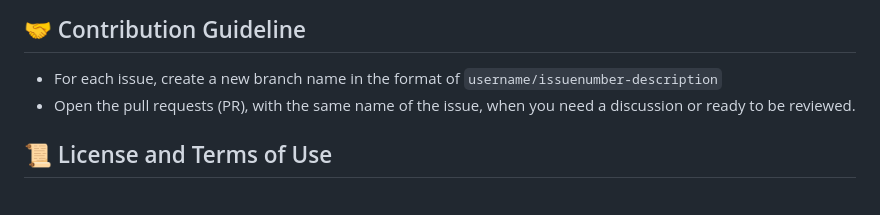
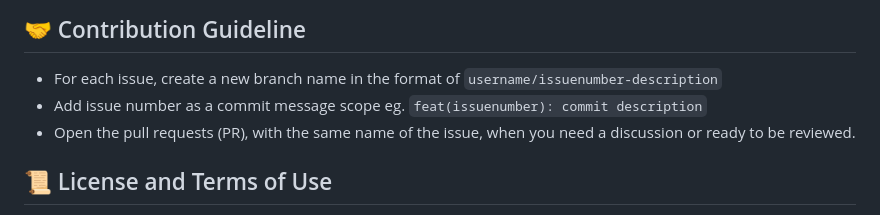
Before and after one commit to wevisdemo/parliament-watch, a Markdown page: README.md, the part around the change. Rendered like a GitHub page.

Commit message:
docs: add commit message guide

```diff
--- a/README.md
+++ b/README.md
@@ -96,6 +96,7 @@ The project design system is based on Carbon Design System v10 with some modific
 ## 🤝 Contribution Guideline
 
 - For each issue, create a new branch name in the format of `username/issuenumber-description`
+- Add issue number as a commit message scope eg. `feat(issuenumber): commit description`
 - Open the pull requests (PR), with the same name of the issue, when you need a discussion or ready to be reviewed.
 
 ## 📜 License and Terms of Use
```
